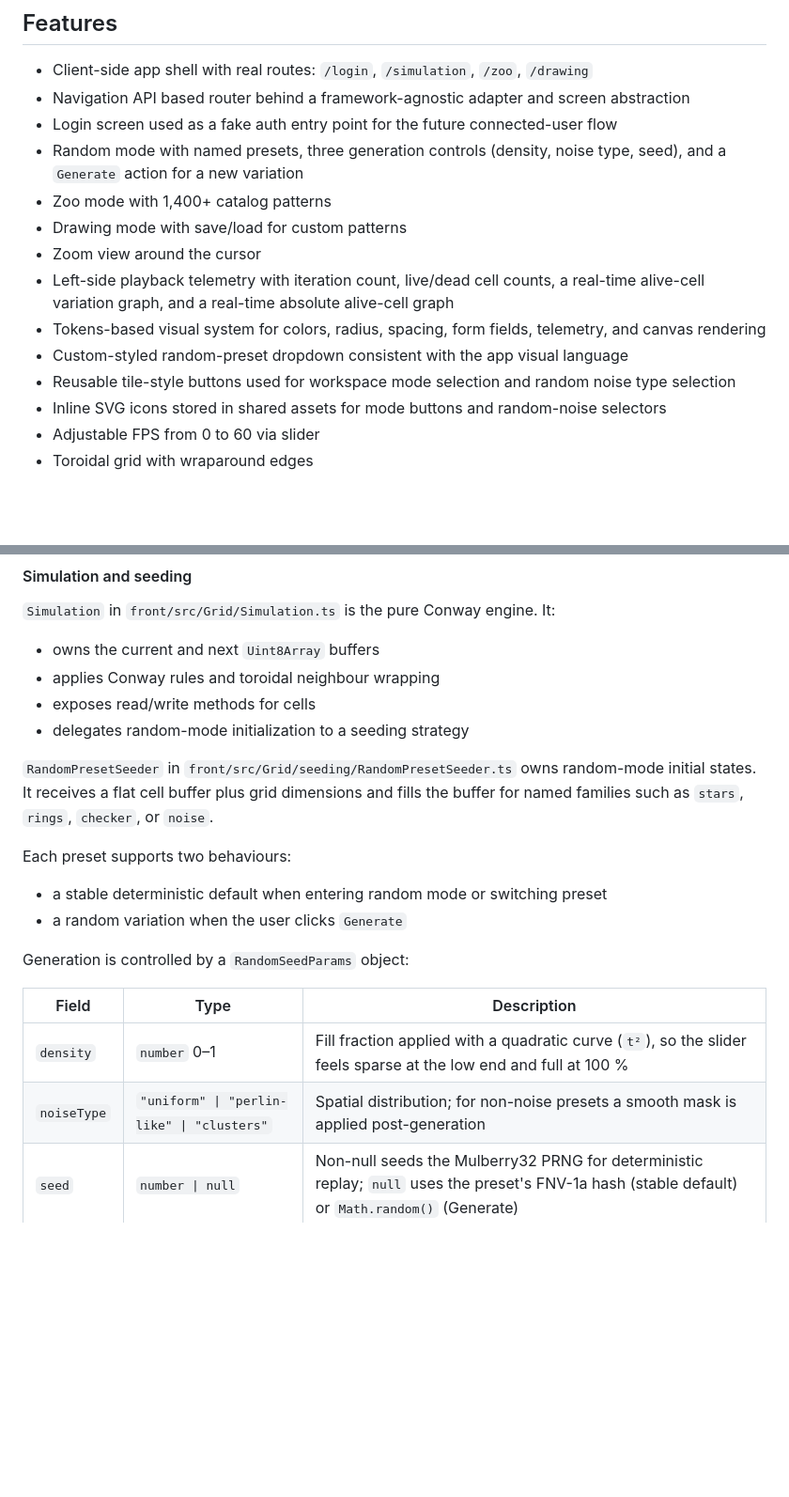
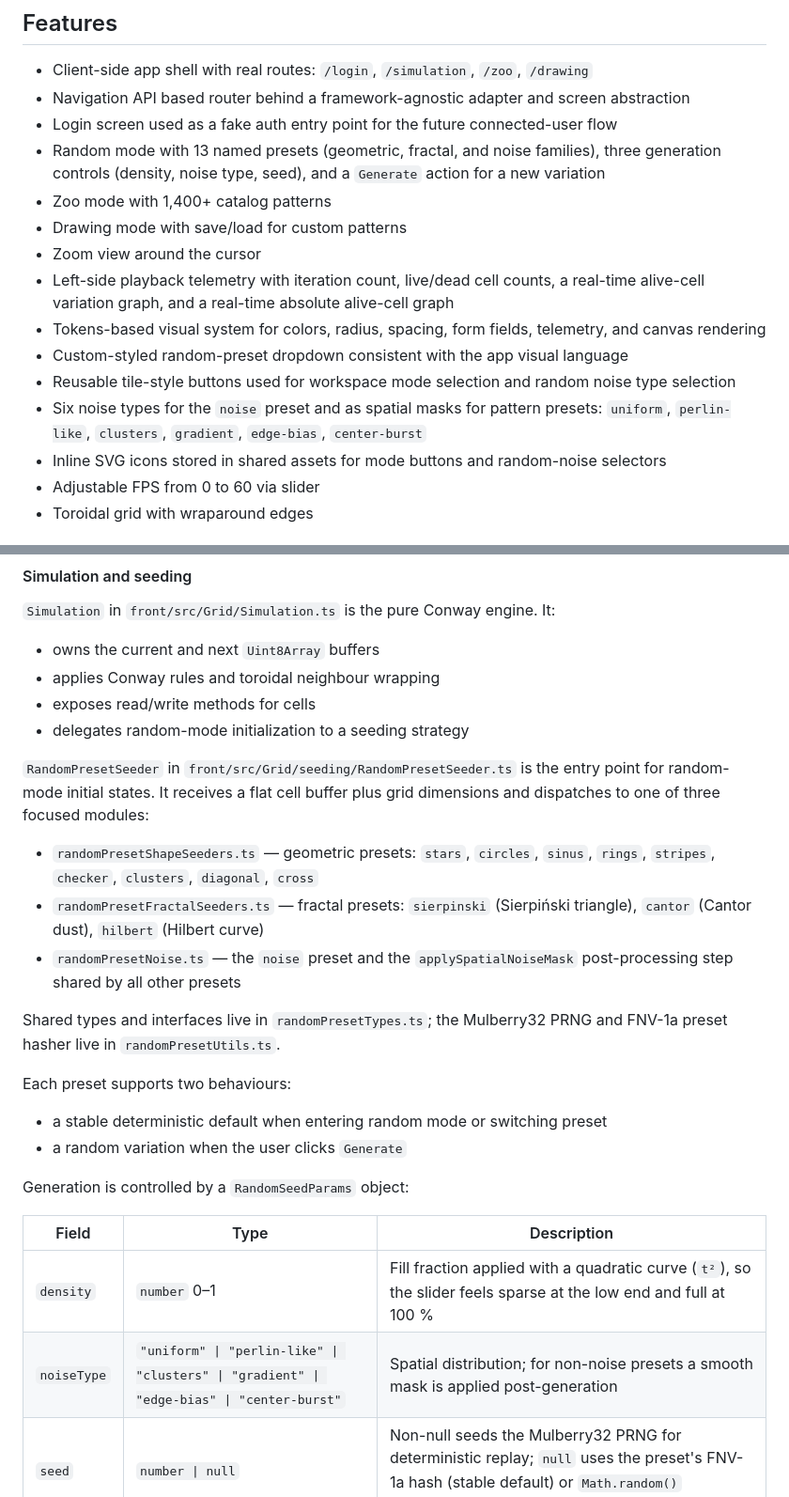
Before and after one commit to aestheticsdata/conway-gol, a Markdown page: README.md, 2 parts joined by grey strips. Shown at 94% size. Rendered like a GitHub page; blank space fills up the shorter version.

```diff
--- a/README.md
+++ b/README.md
@@ -23,7 +23,7 @@ A full-stack implementation of [Conway's Game of Life](https://en.wikipedia.org/
 - Client-side app shell with real routes: `/login`, `/simulation`, `/zoo`, `/drawing`
 - Navigation API based router behind a framework-agnostic adapter and screen abstraction
 - Login screen used as a fake auth entry point for the future connected-user flow
-- Random mode with named presets, three generation controls (density, noise type, seed), and a `Generate` action for a new variation
+- Random mode with 13 named presets (geometric, fractal, and noise families), three generation controls (density, noise type, seed), and a `Generate` action for a new variation
 - Zoo mode with 1,400+ catalog patterns
 - Drawing mode with save/load for custom patterns
 - Zoom view around the cursor
@@ -31,6 +31,7 @@ A full-stack implementation of [Conway's Game of Life](https://en.wikipedia.org/
 - Tokens-based visual system for colors, radius, spacing, form fields, telemetry, and canvas rendering
 - Custom-styled random-preset dropdown consistent with the app visual language
 - Reusable tile-style buttons used for workspace mode selection and random noise type selection
+- Six noise types for the `noise` preset and as spatial masks for pattern presets: `uniform`, `perlin-like`, `clusters`, `gradient`, `edge-bias`, `center-burst`
 - Inline SVG icons stored in shared assets for mode buttons and random-noise selectors
 - Adjustable FPS from 0 to 60 via slider
 - Toroidal grid with wraparound edges
@@ -332,7 +338,13 @@ The current route registry is intentionally small:
 - exposes read/write methods for cells
 - delegates random-mode initialization to a seeding strategy
 
-`RandomPresetSeeder` in `front/src/Grid/seeding/RandomPresetSeeder.ts` owns random-mode initial states. It receives a flat cell buffer plus grid dimensions and fills the buffer for named families such as `stars`, `rings`, `checker`, or `noise`.
+`RandomPresetSeeder` in `front/src/Grid/seeding/RandomPresetSeeder.ts` is the entry point for random-mode initial states. It receives a flat cell buffer plus grid dimensions and dispatches to one of three focused modules:
+
+- `randomPresetShapeSeeders.ts` — geometric presets: `stars`, `circles`, `sinus`, `rings`, `stripes`, `checker`, `clusters`, `diagonal`, `cross`
+- `randomPresetFractalSeeders.ts` — fractal presets: `sierpinski` (Sierpiński triangle), `cantor` (Cantor dust), `hilbert` (Hilbert curve)
+- `randomPresetNoise.ts` — the `noise` preset and the `applySpatialNoiseMask` post-processing step shared by all other presets
+
+Shared types and interfaces live in `randomPresetTypes.ts`; the Mulberry32 PRNG and FNV-1a preset hasher live in `randomPresetUtils.ts`.
 
 Each preset supports two behaviours:
 
@@ -344,7 +356,7 @@ Generation is controlled by a `RandomSeedParams` object:
 | Field | Type | Description |
 |---|---|---|
 | `density` | `number` 0–1 | Fill fraction applied with a quadratic curve (`t²`), so the slider feels sparse at the low end and full at 100 % |
-| `noiseType` | `"uniform" \| "perlin-like" \| "clusters"` | Spatial distribution; for non-noise presets a smooth mask is applied post-generation |
+| `noiseType` | `"uniform" \| "perlin-like" \| "clusters" \| "gradient" \| "edge-bias" \| "center-burst"` | Spatial distribution; for non-noise presets a smooth mask is applied post-generation |
 | `seed` | `number \| null` | Non-null seeds the Mulberry32 PRNG for deterministic replay; `null` uses the preset's FNV-1a hash (stable default) or `Math.random()` (Generate) |
 
 All presets are calibrated so that `density = 1` nearly fills the 156 × 156 grid.
```
Also changed, not shown: other parts of README.md (+30 -3 lines).
